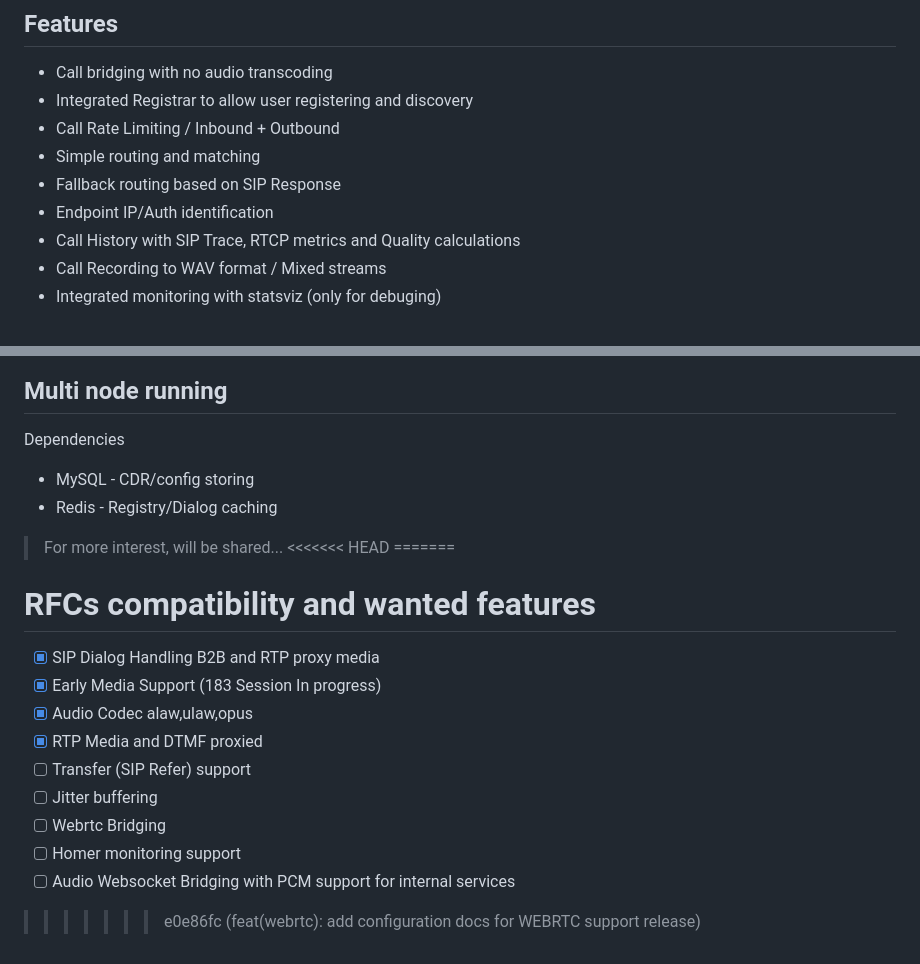
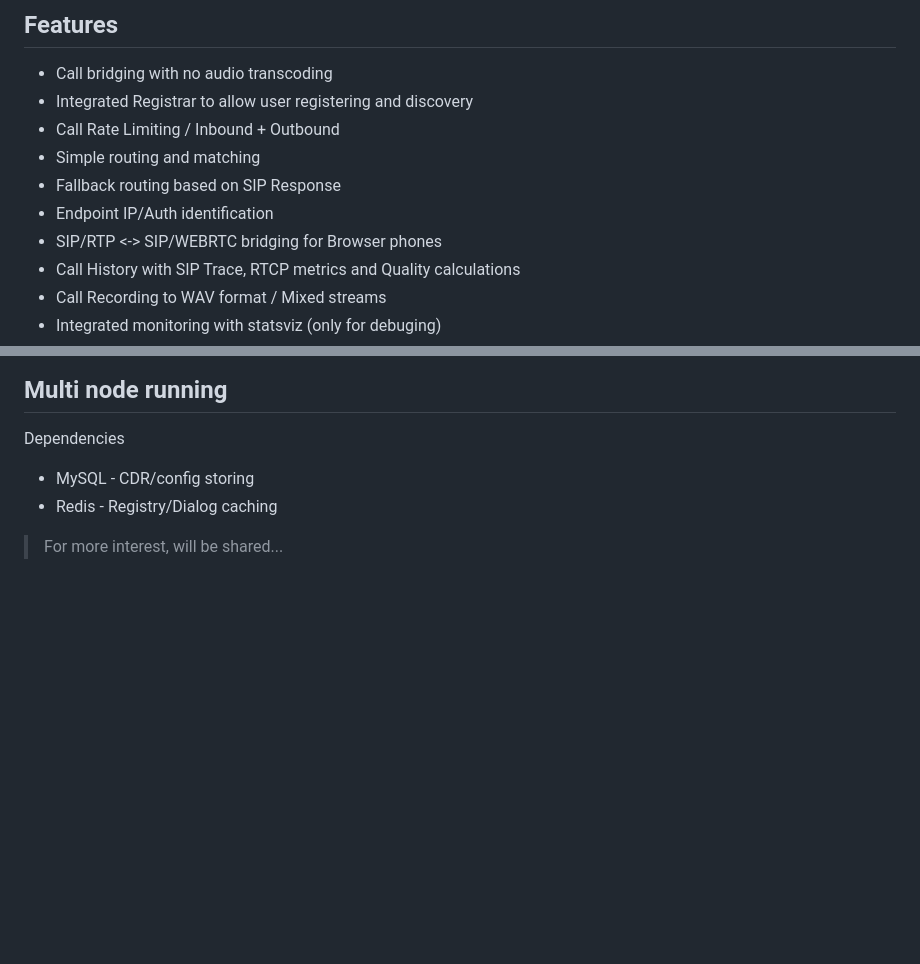
Before and after one commit to emiago/diagox, a Markdown page: README.md, 2 parts joined by grey strips. Rendered like a GitHub page; blank space fills up the shorter version.

Commit message:
feat(webrtc): add sip webrtc bridging as feature

```diff
--- a/README.md
+++ b/README.md
@@ -30,6 +30,7 @@ It can be seen like **Ingress** Service for **SIP/RTP**, to allow you to scale A
 - Simple routing and matching
 - Fallback routing based on SIP Response
 - Endpoint IP/Auth identification
+- SIP/RTP <-> SIP/WEBRTC bridging for Browser phones
 - Call History with SIP Trace, RTCP metrics and Quality calculations
 - Call Recording to WAV format / Mixed streams
 - Integrated monitoring with statsviz (only for debuging)
@@ -258,19 +259,3 @@ Dependencies
 - Redis - Registry/Dialog caching
 
 > For more interest, will be shared...
-<<<<<<< HEAD
-=======
-
-
-# RFCs compatibility and wanted features
-
-- [x] SIP Dialog Handling B2B and RTP proxy media
-- [x] Early Media Support (183 Session In progress)
-- [x] Audio Codec alaw,ulaw,opus
-- [x] RTP Media and DTMF proxied
-- [ ] Transfer (SIP Refer) support
-- [ ] Jitter buffering
-- [ ] Webrtc Bridging
-- [ ] Homer monitoring support
-- [ ] Audio Websocket Bridging with PCM support for internal services
->>>>>>> e0e86fc (feat(webrtc): add configuration docs for WEBRTC support release)
```
